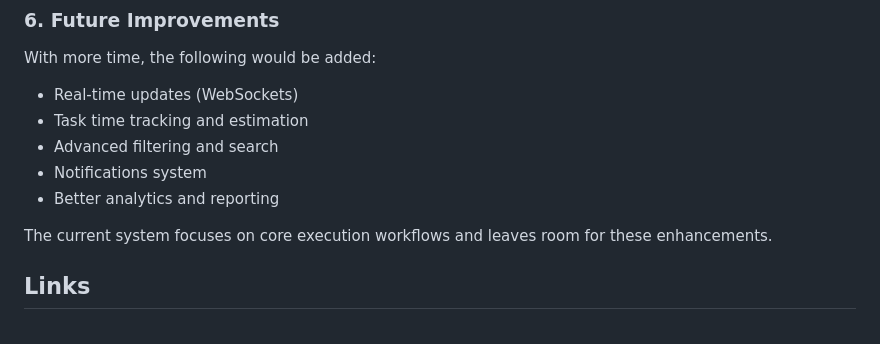
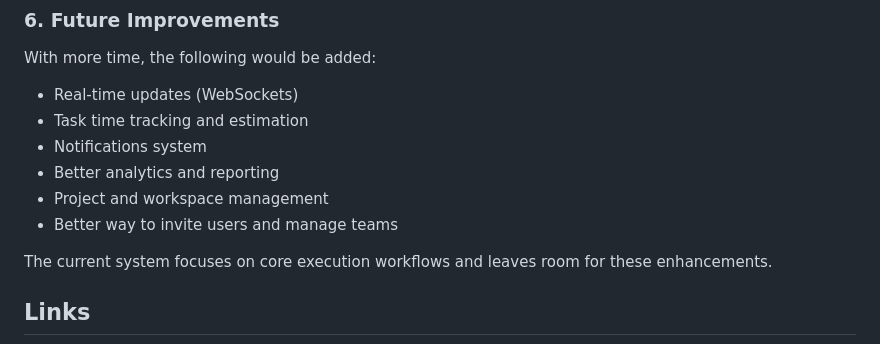
Before and after one commit to adityaj07/opsflow, a Markdown page: README.md, the part around one of its changes. GitHub-like rendering.

Commit message:
update: readme update

```diff
--- a/README.md
+++ b/README.md
@@ -202,9 +204,10 @@ With more time, the following would be added:
 
 - Real-time updates (WebSockets)
 - Task time tracking and estimation
-- Advanced filtering and search
 - Notifications system
 - Better analytics and reporting
+- Project and workspace management
+- Better way to invite users and manage teams
 
 The current system focuses on core execution workflows and leaves room for these enhancements.
 
```
Also changed, not shown: other parts of README.md (+2 -0 lines).
